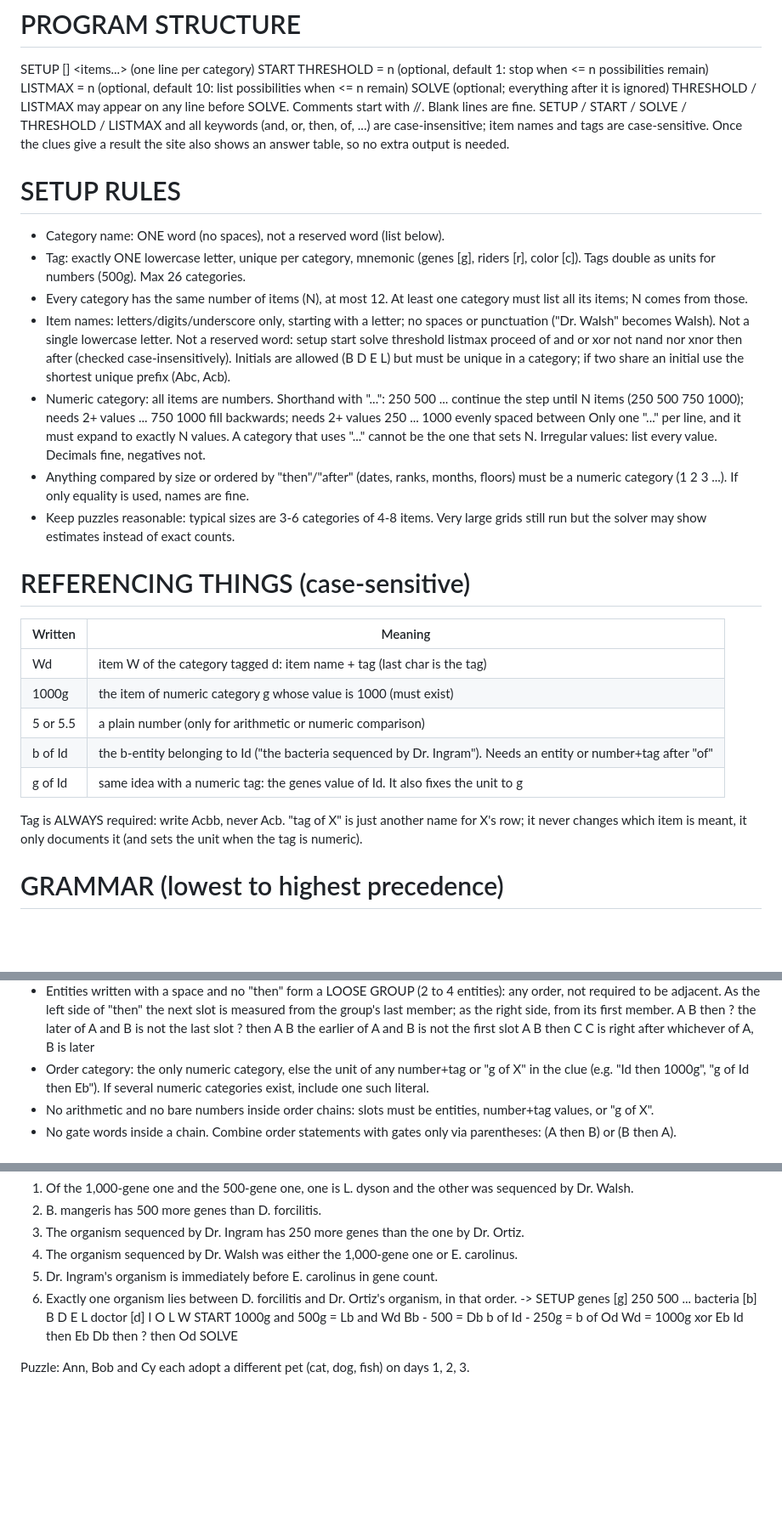
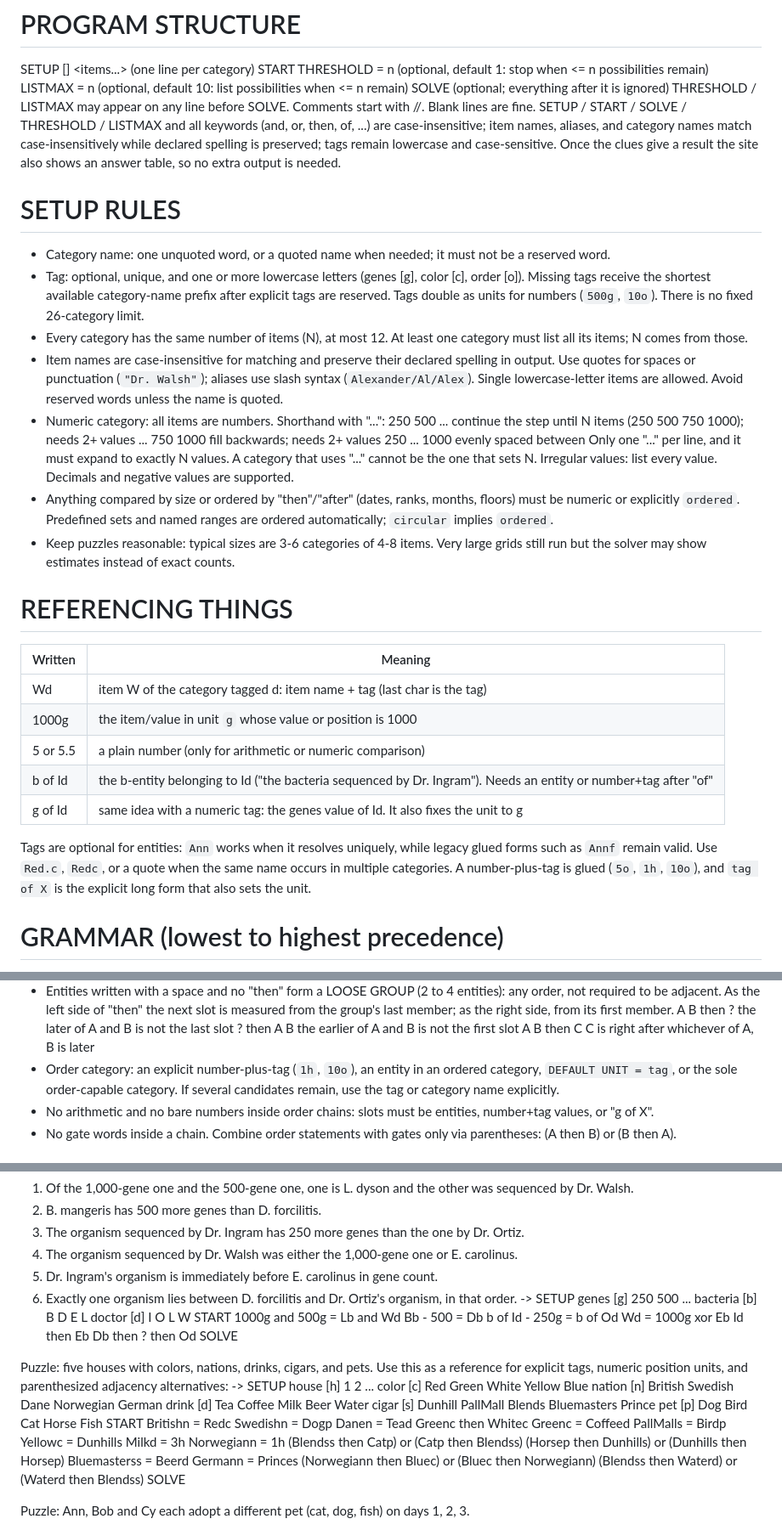
Before and after one commit to c-poramet/GridPuzzleSolver, a Markdown page: Clue_to_GSL_PROMPT.md, 3 parts joined by grey strips. Shown at 85% size. Rendered like a GitHub page; blank space fills up the shorter version.

```diff
--- a/Clue_to_GSL_PROMPT.md
+++ b/Clue_to_GSL_PROMPT.md
@@ -21,45 +21,51 @@ LISTMAX = n       (optional, default 10: list possibilities when <= n remain)
 SOLVE             (optional; everything after it is ignored)
 THRESHOLD / LISTMAX may appear on any line before SOLVE. Comments start with //.
 Blank lines are fine. SETUP / START / SOLVE / THRESHOLD / LISTMAX and all keywords
-(and, or, then, of, ...) are case-insensitive; item names and tags are case-sensitive.
+(and, or, then, of, ...) are case-insensitive; item names, aliases, and category
+names match case-insensitively while declared spelling is preserved; tags remain
+lowercase and case-sensitive.
 Once the clues give a result the site also shows an answer table, so no extra output
 is needed.
 
 # SETUP RULES
-- Category name: ONE word (no spaces), not a reserved word (list below).
-- Tag: exactly ONE lowercase letter, unique per category, mnemonic (genes [g],
-  riders [r], color [c]). Tags double as units for numbers (500g). Max 26 categories.
+- Category name: one unquoted word, or a quoted name when needed; it must not be
+  a reserved word.
+- Tag: optional, unique, and one or more lowercase letters (genes [g], color [c],
+  order [o]). Missing tags receive the shortest available category-name prefix
+  after explicit tags are reserved. Tags double as units for numbers (`500g`,
+  `10o`). There is no fixed 26-category limit.
 - Every category has the same number of items (N), at most 12. At least one category
   must list all its items; N comes from those.
-- Item names: letters/digits/underscore only, starting with a letter; no spaces or
-  punctuation ("Dr. Walsh" becomes Walsh). Not a single lowercase letter. Not a
-  reserved word: setup start solve threshold listmax proceed of and or xor not nand
-  nor xnor then after (checked case-insensitively). Initials are allowed (B D E L) but
-  must be unique in a category; if two share an initial use the shortest unique
-  prefix (Abc, Acb).
+- Item names are case-insensitive for matching and preserve their declared
+  spelling in output. Use quotes for spaces or punctuation (`"Dr. Walsh"`);
+  aliases use slash syntax (`Alexander/Al/Alex`). Single lowercase-letter items
+  are allowed. Avoid reserved words unless the name is quoted.
 - Numeric category: all items are numbers. Shorthand with "...":
     250 500 ...      continue the step until N items (250 500 750 1000); needs 2+ values
     ... 750 1000     fill backwards; needs 2+ values
     250 ... 1000     evenly spaced between
   Only one "..." per line, and it must expand to exactly N values. A category that
   uses "..." cannot be the one that sets N. Irregular values: list every value.
-  Decimals fine, negatives not.
+  Decimals and negative values are supported.
 - Anything compared by size or ordered by "then"/"after" (dates, ranks, months, floors)
-  must be a numeric category (1 2 3 ...). If only equality is used, names are fine.
+  must be numeric or explicitly `ordered`. Predefined sets and named ranges are
+  ordered automatically; `circular` implies `ordered`.
 - Keep puzzles reasonable: typical sizes are 3-6 categories of 4-8 items. Very large
   grids still run but the solver may show estimates instead of exact counts.
 
-# REFERENCING THINGS (case-sensitive)
+# REFERENCING THINGS
 | Written | Meaning |
 |---|---|
 | Wd | item W of the category tagged d: item name + tag (last char is the tag) |
-| 1000g | the item of numeric category g whose value is 1000 (must exist) |
+| 1000g | the item/value in unit `g` whose value or position is 1000 |
 | 5 or 5.5 | a plain number (only for arithmetic or numeric comparison) |
 | b of Id | the b-entity belonging to Id ("the bacteria sequenced by Dr. Ingram"). Needs an entity or number+tag after "of" |
 | g of Id | same idea with a numeric tag: the genes value of Id. It also fixes the unit to g |
-Tag is ALWAYS required: write Acbb, never Acb. "tag of X" is just another name for X's
-row; it never changes which item is meant, it only documents it (and sets the unit
-when the tag is numeric).
+Tags are optional for entities: `Ann` works when it resolves uniquely, while
+legacy glued forms such as `Annf` remain valid. Use `Red.c`, `Redc`, or a quote
+when the same name occurs in multiple categories. A number-plus-tag is glued
+(`5o`, `1h`, `10o`), and `tag of X` is the explicit long form that also sets
+the unit.
 
 # GRAMMAR (lowest to highest precedence)
 clue       := chain [ ("=>" | "<=>") chain ]
@@ -125,9 +131,9 @@ with values 250 500 750 1000, "next slot" means +250 only because they are evenl
     A B then ?             the later of A and B is not the last slot
     ? then A B             the earlier of A and B is not the first slot
     A B then C             C is right after whichever of A, B is later
-- Order category: the only numeric category, else the unit of any number+tag or
-  "g of X" in the clue (e.g. "Id then 1000g", "g of Id then Eb"). If several numeric
-  categories exist, include one such literal.
+- Order category: an explicit number-plus-tag (`1h`, `10o`), an entity in an
+  ordered category, `DEFAULT UNIT = tag`, or the sole order-capable category.
+  If several candidates remain, use the tag or category name explicitly.
 - No arithmetic and no bare numbers inside order chains: slots must be entities,
   number+tag values, or "g of X".
 - No gate words inside a chain. Combine order statements with gates only via
@@ -223,6 +232,35 @@ Id then Eb
 Db then ? then Od
 SOLVE
 
+Puzzle: five houses with colors, nations, drinks, cigars, and pets.
+Use this as a reference for explicit tags, numeric position units, and
+parenthesized adjacency alternatives:
+->
+SETUP
+house [h] 1 2 ...
+color [c] Red Green White Yellow Blue
+nation [n] British Swedish Dane Norwegian German
+drink [d] Tea Coffee Milk Beer Water
+cigar [s] Dunhill PallMall Blends Bluemasters Prince
+pet [p] Dog Bird Cat Horse Fish
+START
+Britishn = Redc
+Swedishn = Dogp
+Danen = Tead
+Greenc then Whitec
+Greenc = Coffeed
+PallMalls = Birdp
+Yellowc = Dunhills
+Milkd = 3h
+Norwegiann = 1h
+(Blendss then Catp) or (Catp then Blendss)
+(Horsep then Dunhills) or (Dunhills then Horsep)
+Bluemasterss = Beerd
+Germann = Princes
+(Norwegiann then Bluec) or (Bluec then Norwegiann)
+(Blendss then Waterd) or (Waterd then Blendss)
+SOLVE
+
 Puzzle: Ann, Bob and Cy each adopt a different pet (cat, dog, fish) on days 1, 2, 3.
 1. The fish was adopted before the cat.
 2. Cy adopted one day after Ann.
```
Also changed, not shown: other parts of Clue_to_GSL_PROMPT.md (+12 -9 lines), README.md (+47 -2 lines).
